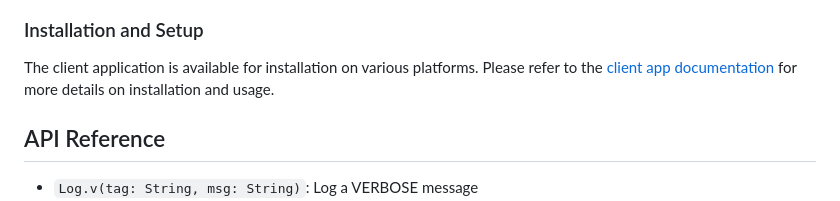
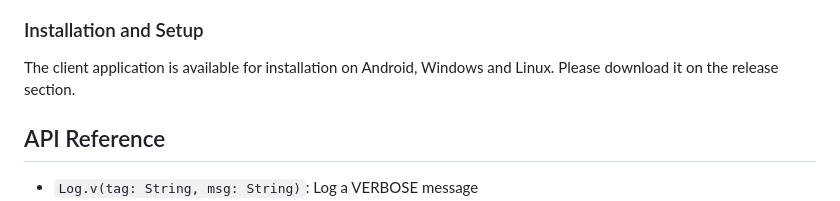
Before and after one commit to kdroidFilter/KmpRealTimeLogger, a Markdown page: README.MD, the part around the change. GitHub-like rendering.

Commit message:
Clarify installation platforms in README
Updated the installation section to specify that the client application is available for Android, Windows, and Linux. Also, directed users to download it from the release section.

```diff
--- a/README.MD
+++ b/README.MD
@@ -111,7 +111,7 @@ Below are some screenshots demonstrating the functionality of the client applica
 
 ### Installation and Setup
 
-The client application is available for installation on various platforms. Please refer to the [client app documentation](path/to/client_app_documentation) for more details on installation and usage.
+The client application is available for installation on Android, Windows and Linux. Please download it on the release section.
 
 ## API Reference
 
```
